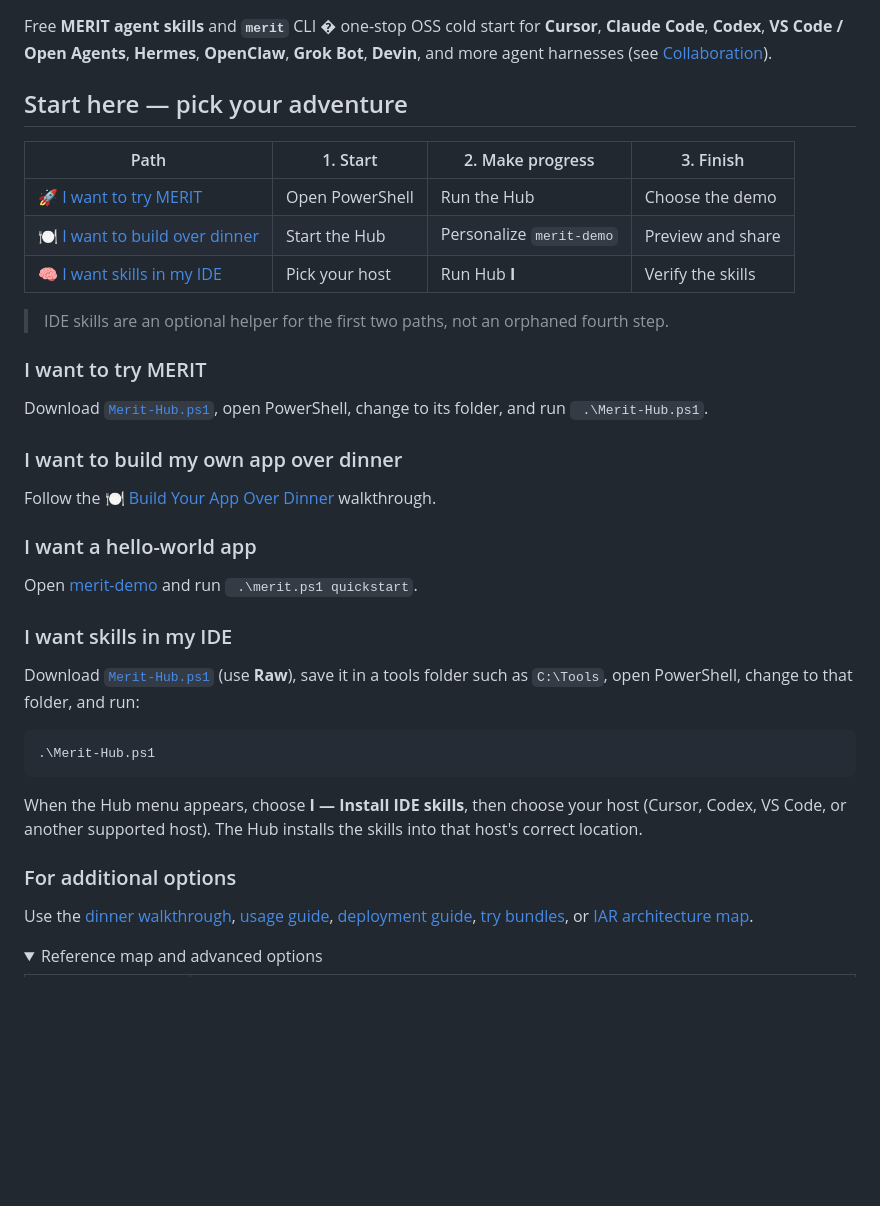
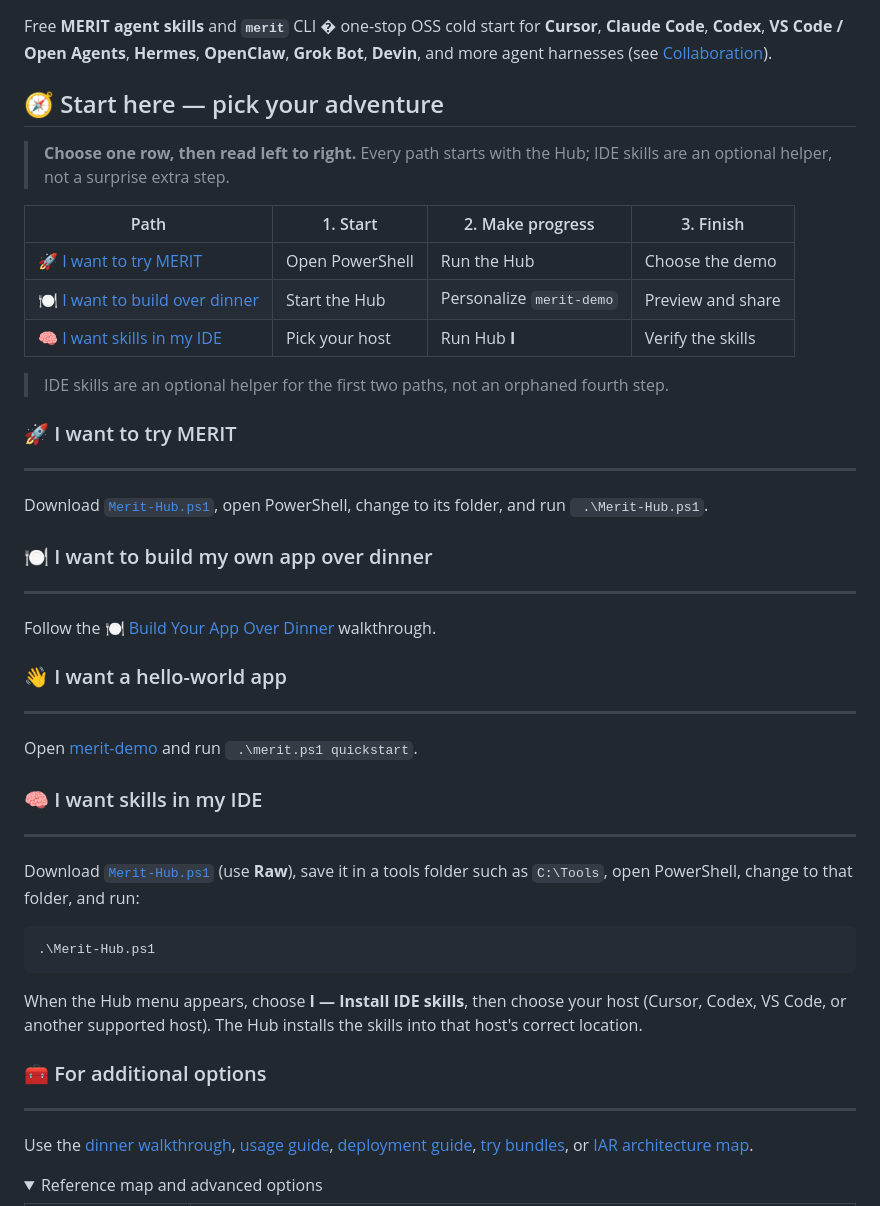
Before and after one commit to AgentDraven/merit-agent-skills, a Markdown page: README.md, the part around one of its changes. Drawn GitHub-style; folded sections open; blank space fills up the shorter version.

Commit message:
chore: MERIT release closeout

```diff
--- a/README.md
+++ b/README.md
@@ -2,7 +2,9 @@
 
 Free **MERIT agent skills** and **`merit`** CLI � one-stop OSS cold start for **Cursor**, **Claude Code**, **Codex**, **VS Code / Open Agents**, **Hermes**, **OpenClaw**, **Grok Bot**, **Devin**, and more agent harnesses (see [Collaboration](#collaboration--suggest-a-host)).
 
-## Start here — pick your adventure
+## 🧭 Start here — pick your adventure
+
+> **Choose one row, then read left to right.** Every path starts with the Hub; IDE skills are an optional helper, not a surprise extra step.
 
 | Path | 1. Start | 2. Make progress | 3. Finish |
 |---|---|---|---|
@@ -12,19 +14,27 @@ Free **MERIT agent skills** and **`merit`** CLI � one-stop OSS cold start for
 
 > IDE skills are an optional helper for the first two paths, not an orphaned fourth step.
 
-### I want to try MERIT
+### 🚀 I want to try MERIT
+
+---
 
 Download [`Merit-Hub.ps1`](Merit-Hub/Merit-Hub.ps1), open PowerShell, change to its folder, and run ` .\Merit-Hub.ps1`.
 
-### I want to build my own app over dinner
+### 🍽️ I want to build my own app over dinner
+
+---
 
 Follow the [🍽️ Build Your App Over Dinner](docs/howto/launch-over-dinner.md) walkthrough.
 
-### I want a hello-world app
+### 👋 I want a hello-world app
+
+---
 
 Open [merit-demo](https://github.com/Mr-PI-Bala/merit-demo) and run ` .\merit.ps1 quickstart`.
 
-### I want skills in my IDE
+### 🧠 I want skills in my IDE
+
+---
 
 Download [`Merit-Hub.ps1`](Merit-Hub/Merit-Hub.ps1) (use **Raw**), save it in a tools folder such as `C:\Tools`, open PowerShell, change to that folder, and run:
 
@@ -34,7 +44,9 @@ Download [`Merit-Hub.ps1`](Merit-Hub/Merit-Hub.ps1) (use **Raw**), save it in a
 
 When the Hub menu appears, choose **I — Install IDE skills**, then choose your host (Cursor, Codex, VS Code, or another supported host). The Hub installs the skills into that host's correct location.
 
-### For additional options
+### 🧰 For additional options
+
+---
 
 Use the [dinner walkthrough](docs/howto/launch-over-dinner.md), [usage guide](docs/usage.md), [deployment guide](docs/deploy.md), [try bundles](docs/TRY_BUNDLES.md), or [IAR architecture map](docs/IAR/MERIT_AGENT_SKILLS_LLD_MAP.md).
 
```
Also changed, not shown: other parts of README.md (+24 -8 lines).
